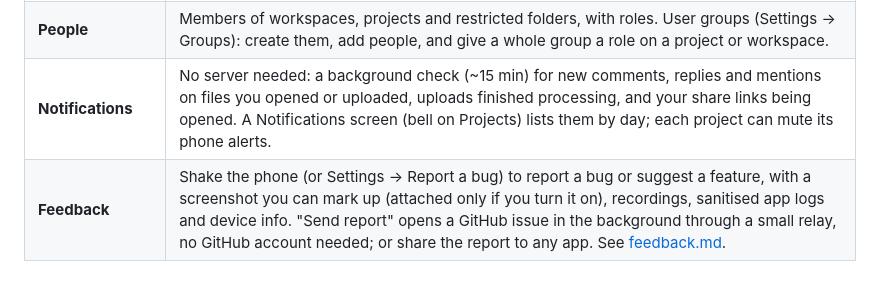
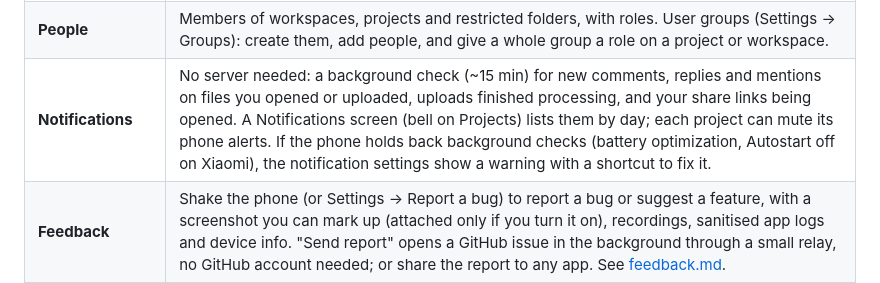
Before and after one commit to TeoVader/finalish, a Markdown page: docs/features.md, the part around the change. Drawn GitHub-style.

```diff
--- a/docs/features.md
+++ b/docs/features.md
@@ -16,7 +16,7 @@ Everything Final(ish) does today, area by area. The [README](../README.md) has t
 | **Asset actions** | "…" menu: share, versions, download to device, still, offline, send URL, view in project, move. Status dropdown under the title. |
 | **Upload** | Multi-part, parallel uploads from the photo picker, file picker or the Android share sheet. They run in the background with live speed / time-left notifications, and **resume where they stopped** after a network drop. Imports from a link show in Transfers until Frame.io has the file. |
 | **People** | Members of workspaces, projects and restricted folders, with roles. User groups (Settings → Groups): create them, add people, and give a whole group a role on a project or workspace. |
-| **Notifications** | No server needed: a background check (~15 min) for new comments, replies and mentions on files you opened or uploaded, uploads finished processing, and your share links being opened. A Notifications screen (bell on Projects) lists them by day; each project can mute its phone alerts. |
+| **Notifications** | No server needed: a background check (~15 min) for new comments, replies and mentions on files you opened or uploaded, uploads finished processing, and your share links being opened. A Notifications screen (bell on Projects) lists them by day; each project can mute its phone alerts. If the phone holds back background checks (battery optimization, Autostart off on Xiaomi), the notification settings show a warning with a shortcut to fix it. |
 | **Feedback** | Shake the phone (or Settings → Report a bug) to report a bug or suggest a feature, with a screenshot you can mark up (attached only if you turn it on), recordings, sanitised app logs and device info. "Send report" opens a GitHub issue in the background through a small relay, no GitHub account needed; or share the report to any app. See [feedback.md](feedback.md). |
 | **Tablets** | From 840dp wide the tab bar becomes a side bar on the left, and Search, Transfers and Settings keep a readable column instead of stretching edge to edge. |
 | **Languages** | English, Italian, German, Spanish, French and Brazilian Portuguese; Settings → Language overrides the phone's language. |
```
Also changed, not shown: README.md (+3 -1 lines).
